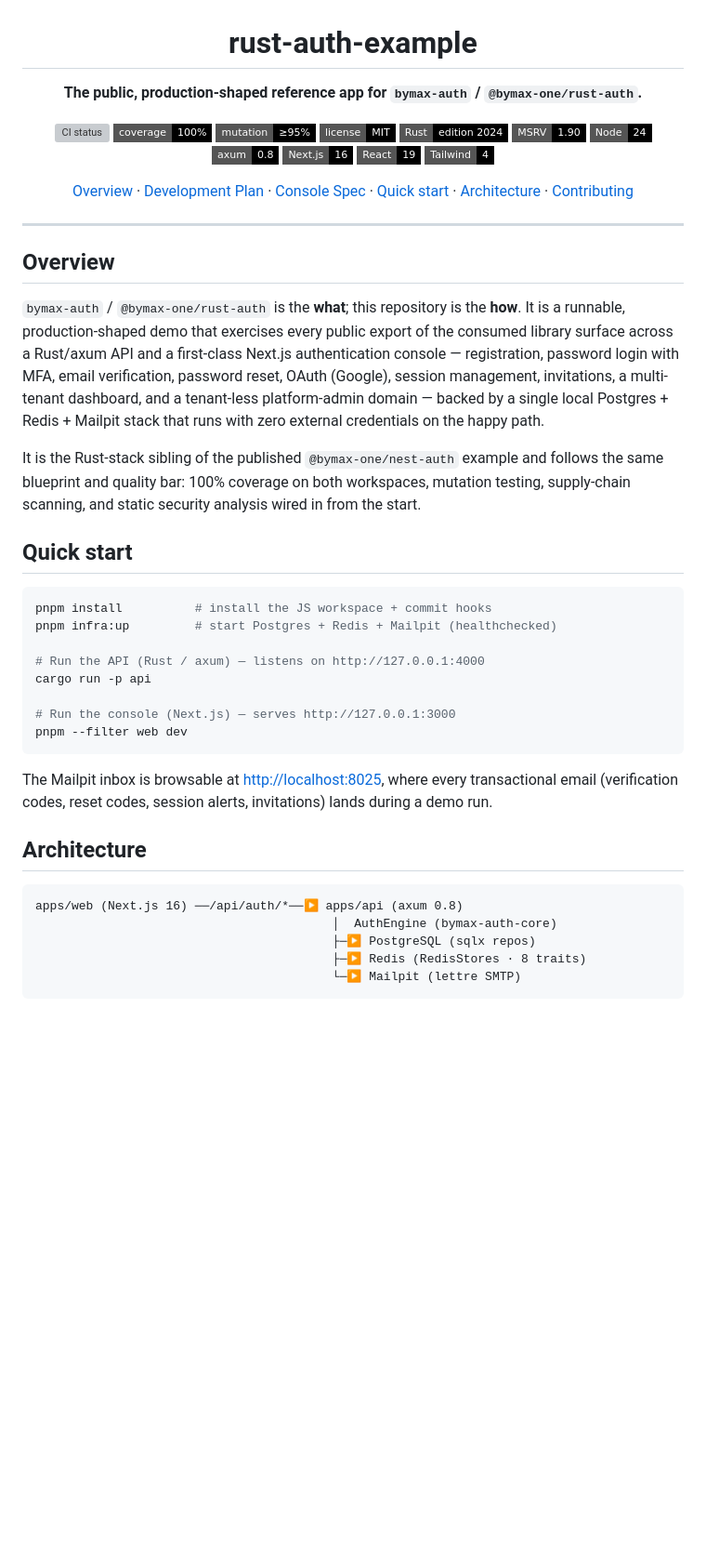
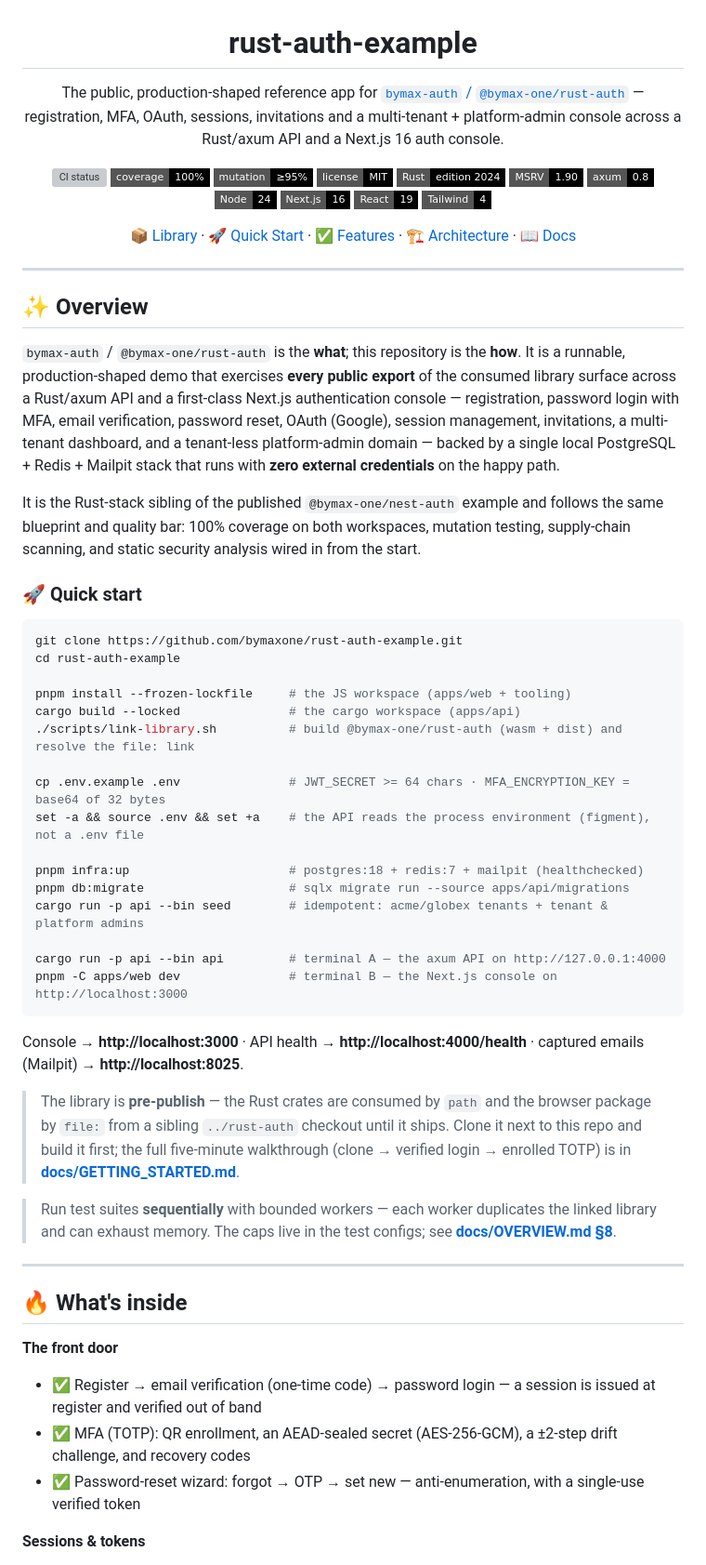
Before and after one commit to bymaxone/rust-auth-example, a Markdown page: README.md, the part around one of its changes. Shown at 93% size. Drawn GitHub-style; badges without logos; blank space fills up the shorter version; grey boxes are pictures that could not be loaded.

````diff
--- a/README.md
+++ b/README.md
@@ -1,7 +1,8 @@
 <h1 align="center">rust-auth-example</h1>
 
 <p align="center">
-  <strong>The public, production-shaped reference app for <code>bymax-auth</code> / <code>@bymax-one/rust-auth</code>.</strong>
+  The public, production-shaped reference app for <a href="https://github.com/bymaxone/rust-auth"><code>bymax-auth</code> / <code>@bymax-one/rust-auth</code></a> —
+  registration, MFA, OAuth, sessions, invitations and a multi-tenant + platform-admin console across a Rust/axum API and a Next.js 16 auth console.
 </p>
 
 <p align="center">
@@ -11,62 +12,77 @@
   <a href="./LICENSE"><img src="https://img.shields.io/badge/license-MIT-000000?style=flat-square" alt="license" /></a>
   <a href="https://www.rust-lang.org/"><img src="https://img.shields.io/badge/Rust-edition%202024-000000?style=flat-square&logo=rust&logoColor=white" alt="Rust edition 2024" /></a>
   <a href="https://www.rust-lang.org/"><img src="https://img.shields.io/badge/MSRV-1.90-000000?style=flat-square&logo=rust&logoColor=white" alt="MSRV 1.90" /></a>
+  <a href="https://github.com/tokio-rs/axum"><img src="https://img.shields.io/badge/axum-0.8-000000?style=flat-square" alt="axum 0.8" /></a>
   <a href="https://nodejs.org/"><img src="https://img.shields.io/badge/Node-24-000000?style=flat-square&logo=nodedotjs&logoColor=white" alt="Node 24" /></a>
-  <a href="https://github.com/tokio-rs/axum"><img src="https://img.shields.io/badge/axum-0.8-000000?style=flat-square" alt="axum 0.8" /></a>
   <a href="https://nextjs.org/"><img src="https://img.shields.io/badge/Next.js-16-000000?style=flat-square&logo=nextdotjs&logoColor=white" alt="Next.js 16" /></a>
   <a href="https://react.dev/"><img src="https://img.shields.io/badge/React-19-000000?style=flat-square&logo=react&logoColor=white" alt="React 19" /></a>
   <a href="https://tailwindcss.com/"><img src="https://img.shields.io/badge/Tailwind-4-000000?style=flat-square&logo=tailwindcss&logoColor=white" alt="Tailwind 4" /></a>
 </p>
 
 <p align="center">
-  <a href="./docs/OVERVIEW.md">Overview</a> ·
-  <a href="./docs/DEVELOPMENT_PLAN.md">Development Plan</a> ·
-  <a href="./docs/DASHBOARD.md">Console Spec</a> ·
-  <a href="#quick-start">Quick start</a> ·
-  <a href="#architecture">Architecture</a> ·
-  <a href="./CONTRIBUTING.md">Contributing</a>
+  <a href="https://github.com/bymaxone/rust-auth">📦 Library</a> ·
+  <a href="#-quick-start">🚀 Quick Start</a> ·
+  <a href="#-whats-inside">✅ Features</a> ·
+  <a href="#-architecture">🏗️ Architecture</a> ·
+  <a href="docs/OVERVIEW.md">📖 Docs</a>
 </p>
 
 ---
 
-## Overview
+## ✨ Overview
 
-`bymax-auth` / `@bymax-one/rust-auth` is the **what**; this repository is the
-**how**. It is a runnable, production-shaped demo that exercises every public
-export of the consumed library surface across a Rust/axum API and a first-class
-Next.js authentication console — registration, password login with MFA, email
-verification, password reset, OAuth (Google), session management, invitations, a
-multi-tenant dashboard, and a tenant-less platform-admin domain — backed by a
-single local Postgres + Redis + Mailpit stack that runs with zero external
-credentials on the happy path.
+`bymax-auth` / `@bymax-one/rust-auth` is the **what**; this repository is the **how**. It is a runnable,
+production-shaped demo that exercises **every public export** of the consumed library surface across a
+Rust/axum API and a first-class Next.js authentication console — registration, password login with MFA,
+email verification, password reset, OAuth (Google), session management, invitations, a multi-tenant
+dashboard, and a tenant-less platform-admin domain — backed by a single local PostgreSQL + Redis + Mailpit
+stack that runs with **zero external credentials** on the happy path.
 
-It is the Rust-stack sibling of the published `@bymax-one/nest-auth` example and
-follows the same blueprint and quality bar: 100% coverage on both workspaces,
-mutation testing, supply-chain scanning, and static security analysis wired in
-from the start.
+It is the Rust-stack sibling of the published `@bymax-one/nest-auth` example and follows the same blueprint
+and quality bar: 100% coverage on both workspaces, mutation testing, supply-chain scanning, and static
+security analysis wired in from the start.
 
-## Quick start
+### 🚀 Quick start
 
 ```bash
-pnpm install          # install the JS workspace + commit hooks
-pnpm infra:up         # start Postgres + Redis + Mailpit (healthchecked)
+git clone https://github.com/bymaxone/rust-auth-example.git
+cd rust-auth-example
 
-# Run the API (Rust / axum) — listens on http://127.0.0.1:4000
-cargo run -p api
+pnpm install --frozen-lockfile     # the JS workspace (apps/web + tooling)
+cargo build --locked               # the cargo workspace (apps/api)
+./scripts/link-library.sh          # build @bymax-one/rust-auth (wasm + dist) and resolve the file: link
 
-# Run the console (Next.js) — serves http://127.0.0.1:3000
-pnpm --filter web dev
+cp .env.example .env               # JWT_SECRET >= 64 chars · MFA_ENCRYPTION_KEY = base64 of 32 bytes
+set -a && source .env && set +a    # the API reads the process environment (figment), not a .env file
+
+pnpm infra:up                      # postgres:18 + redis:7 + mailpit (healthchecked)
+pnpm db:migrate                    # sqlx migrate run --source apps/api/migrations
+cargo run -p api --bin seed        # idempotent: acme/globex tenants + tenant & platform admins
+
+cargo run -p api --bin api         # terminal A — the axum API on http://127.0.0.1:4000
+pnpm -C apps/web dev               # terminal B — the Next.js console on http://localhost:3000
 ```
 
-The Mailpit inbox is browsable at <http://localhost:8025>, where every
-transactional email (verification codes, reset codes, session alerts, invitations)
-lands during a demo run.
+Console → **http://localhost:3000** · API health → **http://localhost:4000/health** · captured emails
+(Mailpit) → **http://localhost:8025**.
 
-## Architecture
+> The library is **pre-publish** — the Rust crates are consumed by `path` and the browser package by
+> `file:` from a sibling `../rust-auth` checkout until it ships. Clone it next to this repo and build it
+> first; the full five-minute walkthrough (clone → verified login → enrolled TOTP) is in
+> **[docs/GETTING_STARTED.md](docs/GETTING_STARTED.md)**.
 
-```text
-apps/web (Next.js 16) ──/api/auth/*──▶ apps/api (axum 0.8)
-                                         │  AuthEngine (bymax-auth-core)
-                                         ├─▶ PostgreSQL (sqlx repos)
-                                         ├─▶ Redis (RedisStores · 8 traits)
-                                         └─▶ Mailpit (lettre SMTP)
+> Run test suites **sequentially** with bounded workers — each worker duplicates the linked library and can
+> exhaust memory. The caps live in the test configs; see **[docs/OVERVIEW.md §8](docs/OVERVIEW.md#8-local-stack--memory-safe-run)**.
+
+---
+
+## 🔥 What's inside
+
+**The front door**
+
+- ✅ Register → email verification (one-time code) → password login — a session is issued at register and verified out of band
+- ✅ MFA (TOTP): QR enrollment, an AEAD-sealed secret (AES-256-GCM), a ±2-step drift challenge, and recovery codes
+- ✅ Password-reset wizard: forgot → OTP → set new — anti-enumeration, with a single-use verified token
+
+**Sessions & tokens**
+
````
Also changed, not shown: other parts of README.md (+85 -34 lines).
